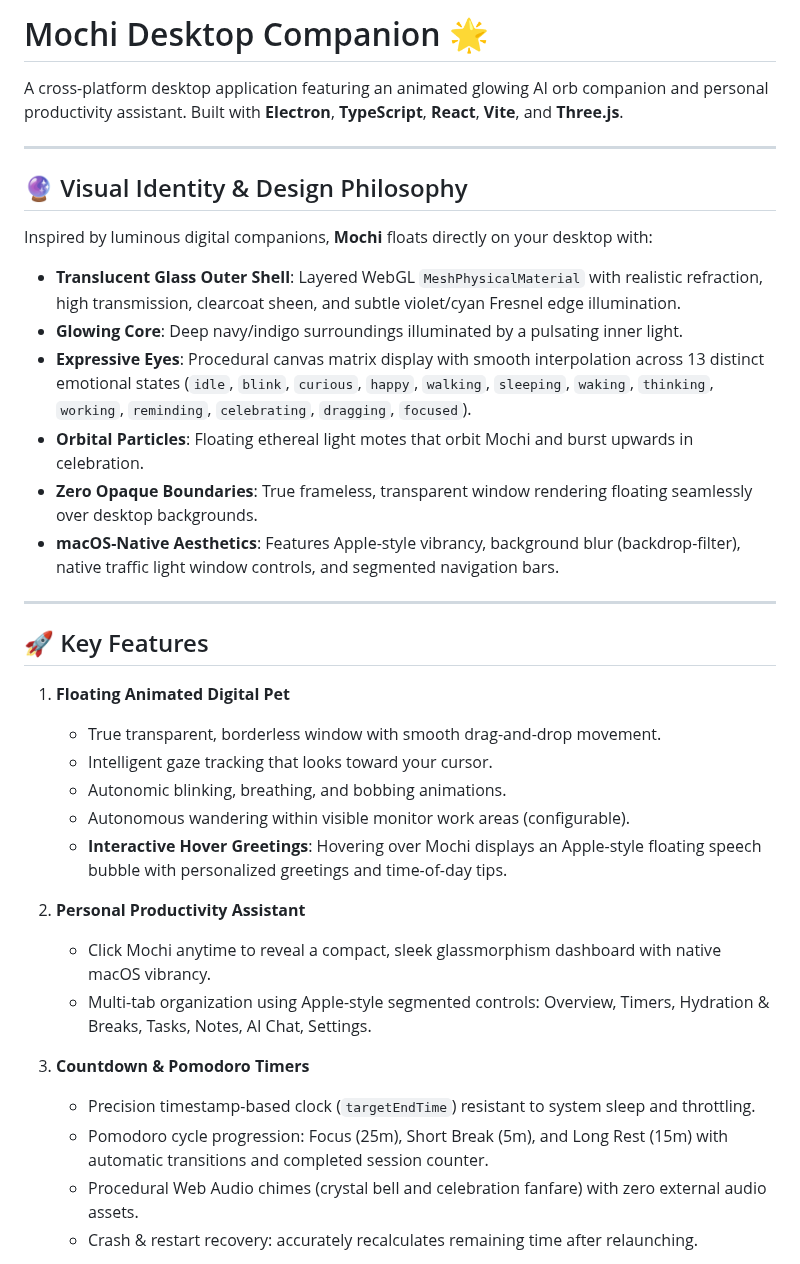
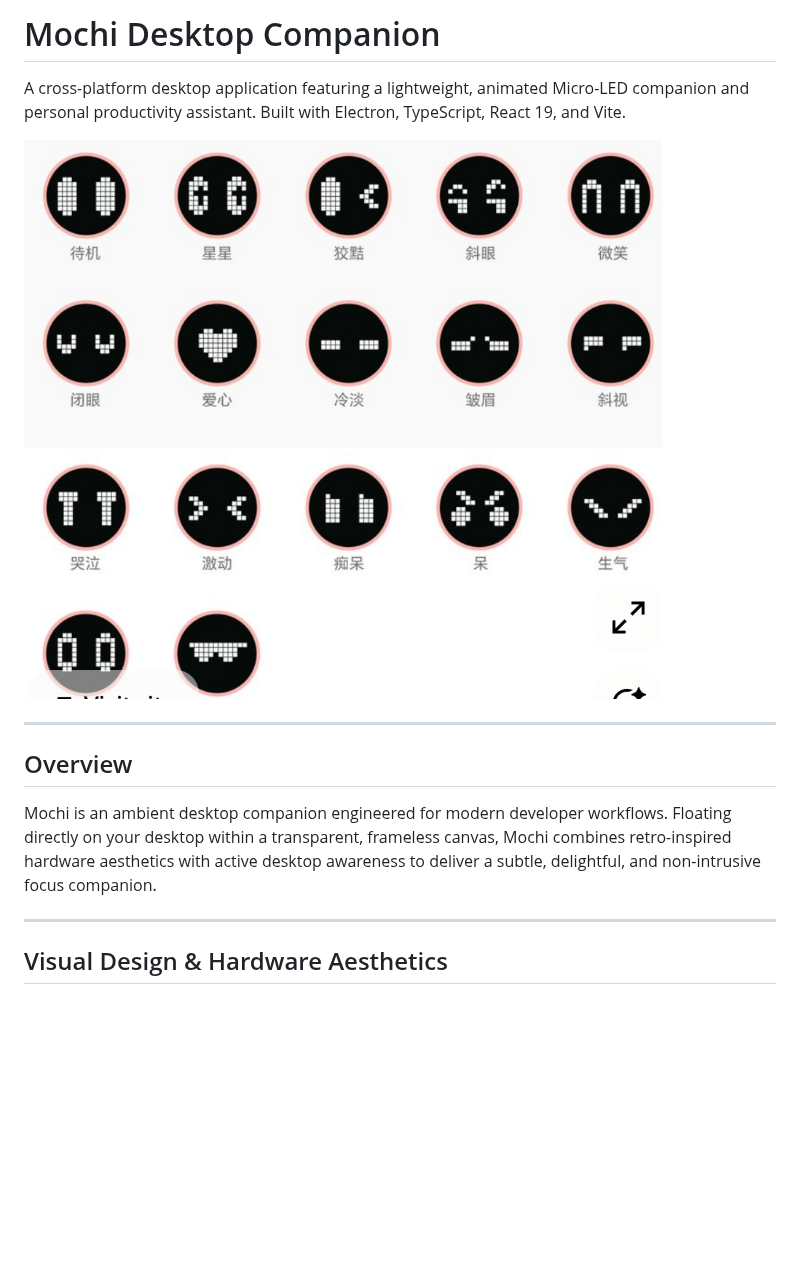
Before and after one commit to lakshangan/Mochi, a Markdown page: README.md, the part around one of its changes. Rendered like a GitHub page; pictures changed too: docs/images/mascot-expressions.png (added); blank space fills up the shorter version.

```diff
--- a/README.md
+++ b/README.md
@@ -1,37 +1,16 @@
-# Mochi Desktop Companion 🌟
+# Mochi Desktop Companion
 
-A cross-platform desktop application featuring an animated glowing AI orb companion and personal productivity assistant. Built with **Electron**, **TypeScript**, **React**, **Vite**, and **Three.js**.
+A cross-platform desktop application featuring a lightweight, animated Micro-LED companion and personal productivity assistant. Built with Electron, TypeScript, React 19, and Vite.
+
+![Mochi Mascot Expressions](docs/images/mascot-expressions.png)
 
 ---
 
-## 🔮 Visual Identity & Design Philosophy
+## Overview
 
-Inspired by luminous digital companions, **Mochi** floats directly on your desktop with:
-- **Translucent Glass Outer Shell**: Layered WebGL `MeshPhysicalMaterial` with realistic refraction, high transmission, clearcoat sheen, and subtle violet/cyan Fresnel edge illumination.
-- **Glowing Core**: Deep navy/indigo surroundings illuminated by a pulsating inner light.
-- **Expressive Eyes**: Procedural canvas matrix display with smooth interpolation across 13 distinct emotional states (`idle`, `blink`, `curious`, `happy`, `walking`, `sleeping`, `waking`, `thinking`, `working`, `reminding`, `celebrating`, `dragging`, `focused`).
-- **Orbital Particles**: Floating ethereal light motes that orbit Mochi and burst upwards in celebration.
-- **Zero Opaque Boundaries**: True frameless, transparent window rendering floating seamlessly over desktop backgrounds.
-- **macOS-Native Aesthetics**: Features Apple-style vibrancy, background blur (backdrop-filter), native traffic light window controls, and segmented navigation bars.
+Mochi is an ambient desktop companion engineered for modern developer workflows. Floating directly on your desktop within a transparent, frameless canvas, Mochi combines retro-inspired hardware aesthetics with active desktop awareness to deliver a subtle, delightful, and non-intrusive focus companion.
 
 ---
 
-## 🚀 Key Features
+## Visual Design & Hardware Aesthetics
 
-1. **Floating Animated Digital Pet**
-   - True transparent, borderless window with smooth drag-and-drop movement.
-   - Intelligent gaze tracking that looks toward your cursor.
-   - Autonomic blinking, breathing, and bobbing animations.
-   - Autonomous wandering within visible monitor work areas (configurable).
-   - **Interactive Hover Greetings**: Hovering over Mochi displays an Apple-style floating speech bubble with personalized greetings and time-of-day tips.
-
-2. **Personal Productivity Assistant**
-   - Click Mochi anytime to reveal a compact, sleek glassmorphism dashboard with native macOS vibrancy.
-   - Multi-tab organization using Apple-style segmented controls: Overview, Timers, Hydration & Breaks, Tasks, Notes, AI Chat, Settings.
-
-3. **Countdown & Pomodoro Timers**
-   - Precision timestamp-based clock (`targetEndTime`) resistant to system sleep and throttling.
-   - Pomodoro cycle progression: Focus (25m), Short Break (5m), and Long Rest (15m) with automatic transitions and completed session counter.
-   - Procedural Web Audio chimes (crystal bell and celebration fanfare) with zero external audio assets.
-   - Crash & restart recovery: accurately recalculates remaining time after relaunching.
-
```
Also changed, not shown: other parts of README.md (+114 -95 lines).
